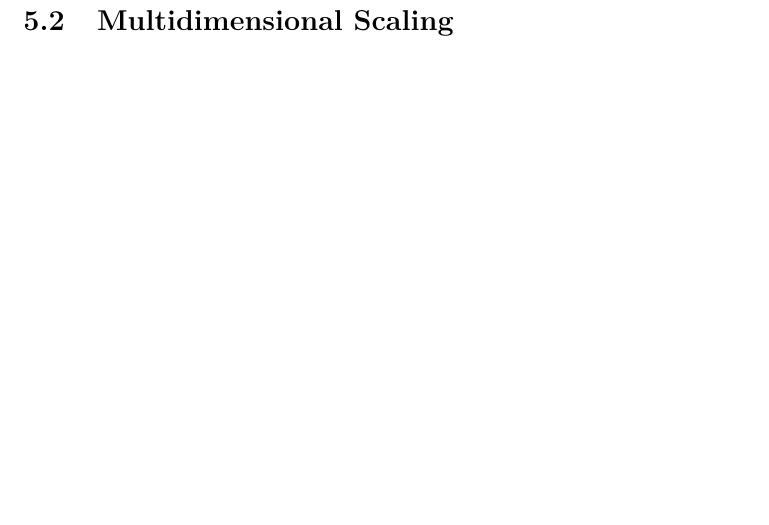
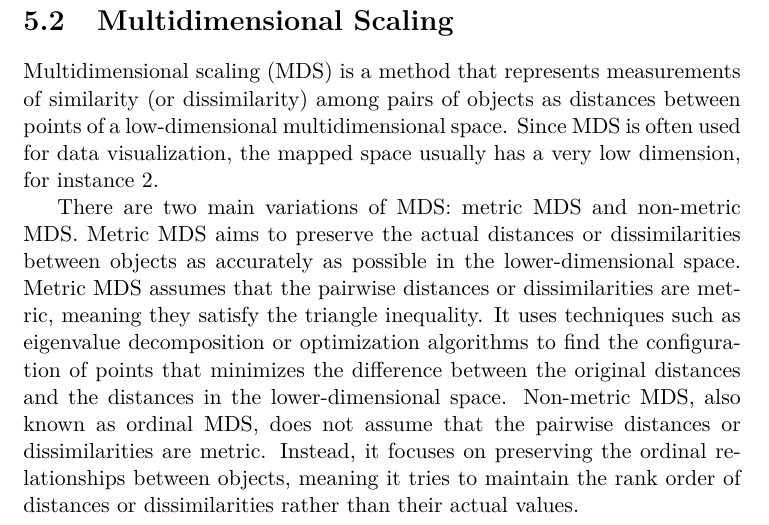
Before and after one commit to samuelymei/freeenergy, a LaTeX thesis (freeenergy.tex, which reads chapters/MDS.tex): part of page 126 of 150, cut so that both start at the same text, the shorter picture padded with empty space. The pictures show the PDF file freeenergy.pdf that the author committed with the source.

Commit message:
MDS starts

```diff
--- a/chapters/MDS.tex
+++ b/chapters/MDS.tex
@@ -1,2 +1,5 @@
 % !TeX spellcheck = en_US
 \section{Multidimensional Scaling\label{Sec:DR:MDS}}
+Multidimensional scaling (MDS) is a method that represents measurements of similarity (or dissimilarity) among pairs of objects as distances between points of a low-dimensional multidimensional space. Since MDS is often used for data visualization, the mapped space usually has a very low dimension, for instance 2.
+
+There are two main variations of MDS: metric MDS and non-metric MDS. Metric MDS aims to preserve the actual distances or dissimilarities between objects as accurately as possible in the lower-dimensional space. Metric MDS assumes that the pairwise distances or dissimilarities are metric, meaning they satisfy the triangle inequality. It uses techniques such as eigenvalue decomposition or optimization algorithms to find the configuration of points that minimizes the difference between the original distances and the distances in the lower-dimensional space. Non-metric MDS, also known as ordinal MDS, does not assume that the pairwise distances or dissimilarities are metric. Instead, it focuses on preserving the ordinal relationships between objects, meaning it tries to maintain the rank order of distances or dissimilarities rather than their actual values.
```
Also changed, not shown: freeenergy.pdf.
